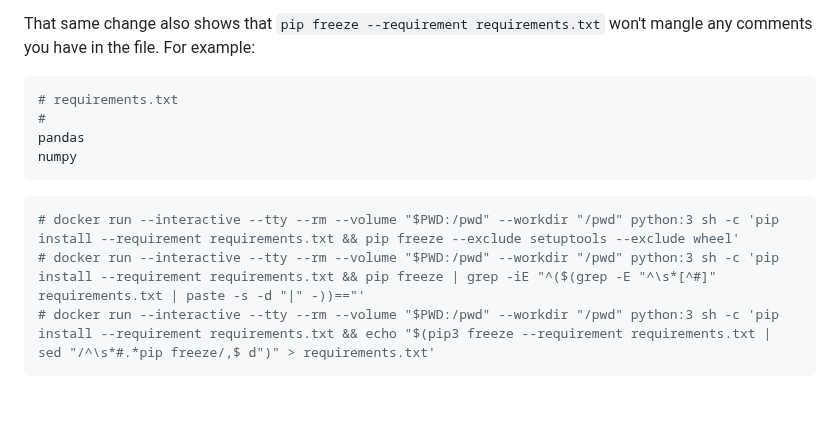
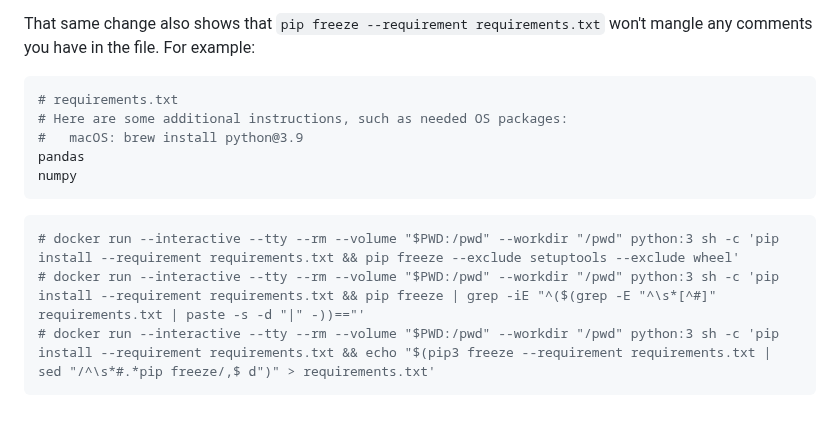
Before and after one commit to emmercm/www, a Markdown page: src/blog/_pinning-python.md, the part around the change. Drawn GitHub-style.

````diff
--- a/src/blog/_pinning-python.md
+++ b/src/blog/_pinning-python.md
@@ -99,7 +99,8 @@ That same change also shows that `pip freeze --requirement requirements.txt` won
 
 ```python
 # requirements.txt
-#
+# Here are some additional instructions, such as needed OS packages:
+# 	macOS: brew install python@3.9
 pandas
 numpy
 ```
@@ -111,6 +112,6 @@ numpy
 ```
 
 <!--stackedit_data:
-eyJoaXN0b3J5IjpbMTgxNDc5ODY0LDEyMzg4NjUxOTQsLTU2OT
+eyJoaXN0b3J5IjpbLTU0Njk2Mzc2LDEyMzg4NjUxOTQsLTU2OT
 k4MzIyMywtMTk3NTY2ODI3M119
 -->
````
